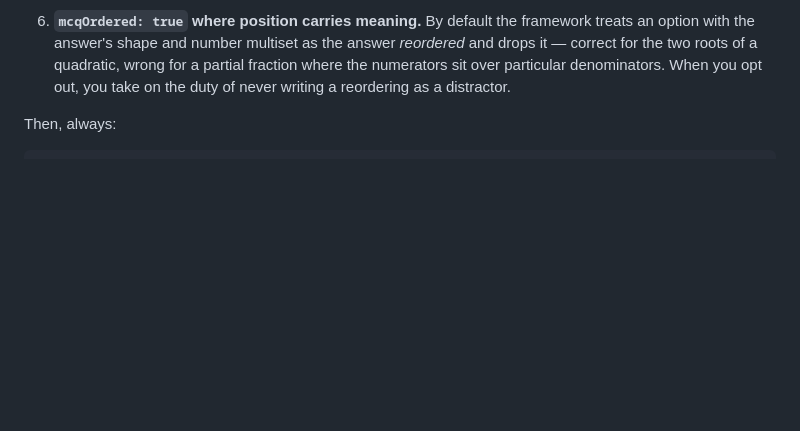
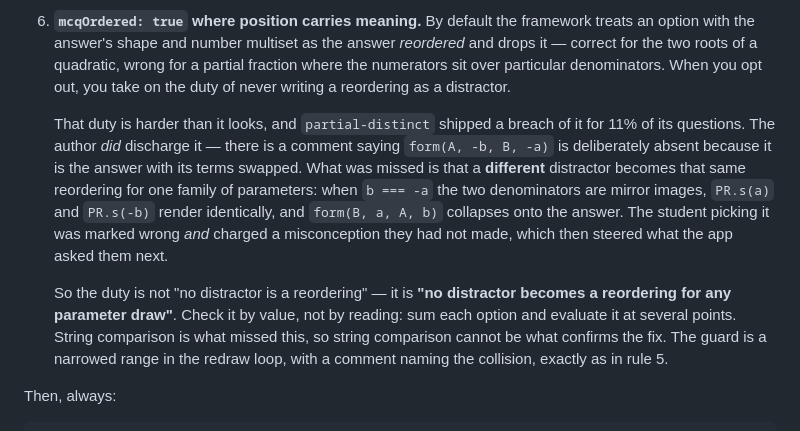
Before and after one commit to tynan687/Mathlificient, a Markdown page: HANDOVER.md, the part around the change. GitHub-like rendering; blank space fills up the shorter version.

Commit message:
Record what mcqOrdered actually obliges an author to do
HANDOVER said opting out means "never write a reordering as a distractor", and
partial-distinct's author followed that to the letter — there is a comment naming
the reordering they left out on purpose. It still shipped a second correct option
in 11% of questions, because a different distractor BECOMES that reordering when
b === -a.

The obligation is the stronger one: no distractor may become a reordering for any
parameter draw. And it has to be checked by value, since string comparison is what
missed it.

Co-Authored-By: Claude Opus 5 <noreply@anthropic.com>

```diff
--- a/HANDOVER.md
+++ b/HANDOVER.md
@@ -236,6 +236,21 @@ This is the most common task. The shape:
    correct for the two roots of a quadratic, wrong for a partial fraction where the numerators
    sit over particular denominators. When you opt out, you take on the duty of never writing a
    reordering as a distractor.
+
+   That duty is harder than it looks, and `partial-distinct` shipped a breach of it for 11% of
+   its questions. The author *did* discharge it — there is a comment saying `form(A, -b, B, -a)`
+   is deliberately absent because it is the answer with its terms swapped. What was missed is
+   that a **different** distractor becomes that same reordering for one family of parameters:
+   when `b === -a` the two denominators are mirror images, `PR.s(a)` and `PR.s(-b)` render
+   identically, and `form(B, a, A, b)` collapses onto the answer. The student picking it was
+   marked wrong *and* charged a misconception they had not made, which then steered what the
+   app asked them next.
+
+   So the duty is not "no distractor is a reordering" — it is **"no distractor becomes a
+   reordering for any parameter draw"**. Check it by value, not by reading: sum each option and
+   evaluate it at several points. String comparison is what missed this, so string comparison
+   cannot be what confirms the fix. The guard is a narrowed range in the redraw loop, with a
+   comment naming the collision, exactly as in rule 5.
 
 Then, always:
 
```
